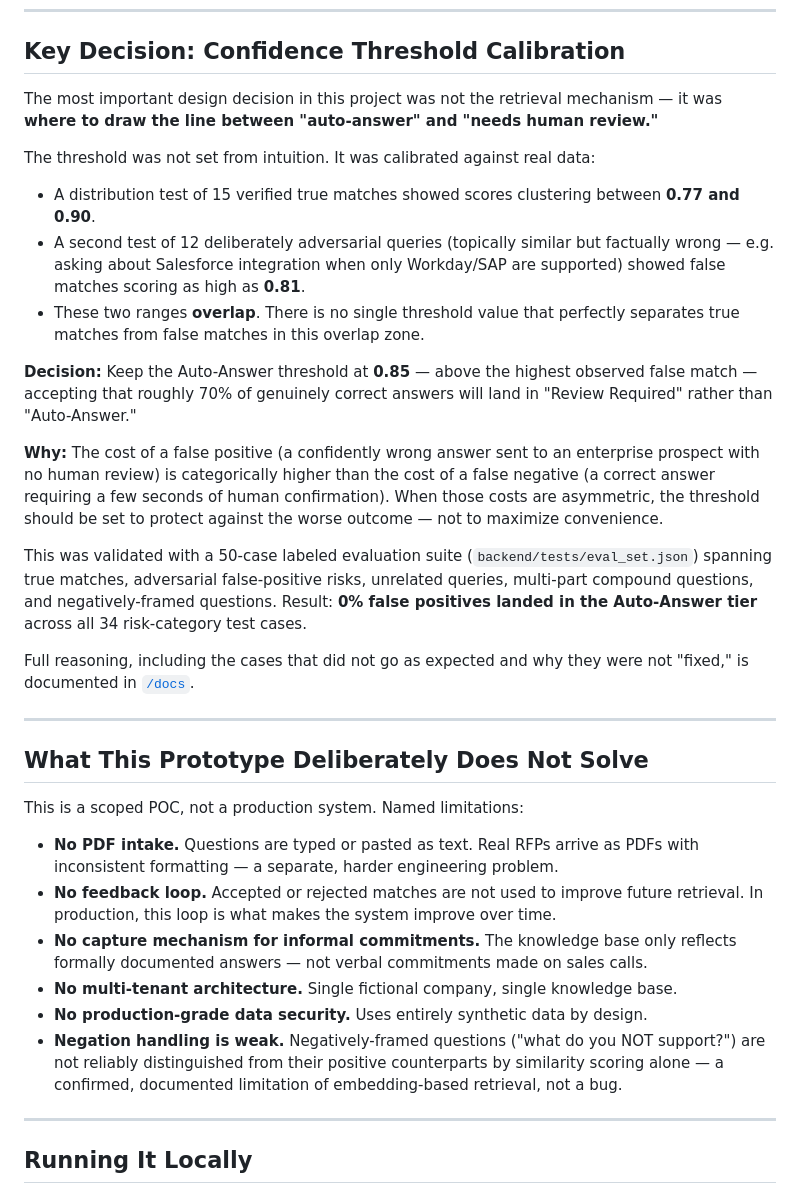
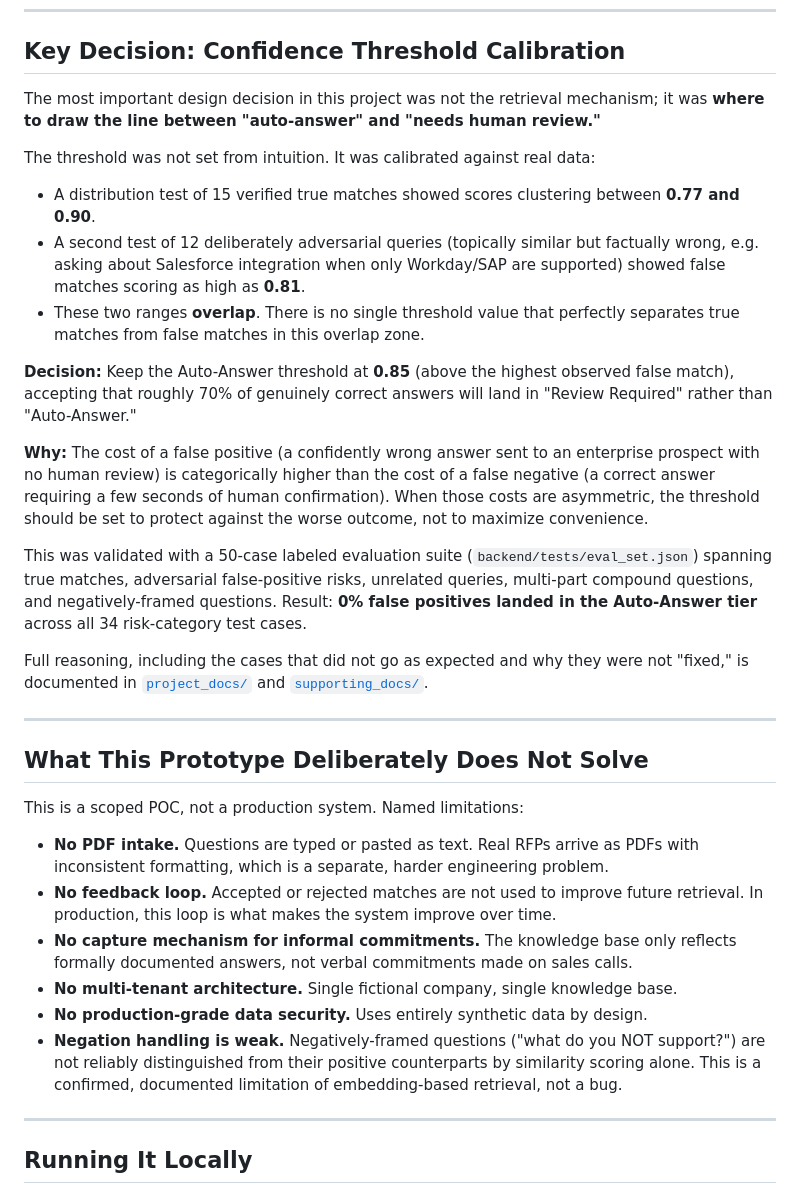
Before and after one commit to sunidhi-mishra/PeopleOS_RFP_Response_Assistant, a Markdown page: README.md, the part around one of its changes. Drawn GitHub-style.

```diff
--- a/README.md
+++ b/README.md
@@ -118,21 +128,21 @@ Returns service status. Use this to verify a deploy succeeded before testing the
 
 ## Key Decision: Confidence Threshold Calibration
 
-The most important design decision in this project was not the retrieval mechanism — it was **where to draw the line between "auto-answer" and "needs human review."**
+The most important design decision in this project was not the retrieval mechanism; it was **where to draw the line between "auto-answer" and "needs human review."**
 
 The threshold was not set from intuition. It was calibrated against real data:
 
 - A distribution test of 15 verified true matches showed scores clustering between **0.77 and 0.90**.
-- A second test of 12 deliberately adversarial queries (topically similar but factually wrong — e.g. asking about Salesforce integration when only Workday/SAP are supported) showed false matches scoring as high as **0.81**.
+- A second test of 12 deliberately adversarial queries (topically similar but factually wrong, e.g. asking about Salesforce integration when only Workday/SAP are supported) showed false matches scoring as high as **0.81**.
 - These two ranges **overlap**. There is no single threshold value that perfectly separates true matches from false matches in this overlap zone.
 
-**Decision:** Keep the Auto-Answer threshold at **0.85** — above the highest observed false match — accepting that roughly 70% of genuinely correct answers will land in "Review Required" rather than "Auto-Answer."
+**Decision:** Keep the Auto-Answer threshold at **0.85** (above the highest observed false match), accepting that roughly 70% of genuinely correct answers will land in "Review Required" rather than "Auto-Answer."
 
-**Why:** The cost of a false positive (a confidently wrong answer sent to an enterprise prospect with no human review) is categorically higher than the cost of a false negative (a correct answer requiring a few seconds of human confirmation). When those costs are asymmetric, the threshold should be set to protect against the worse outcome — not to maximize convenience.
+**Why:** The cost of a false positive (a confidently wrong answer sent to an enterprise prospect with no human review) is categorically higher than the cost of a false negative (a correct answer requiring a few seconds of human confirmation). When those costs are asymmetric, the threshold should be set to protect against the worse outcome, not to maximize convenience.
 
 This was validated with a 50-case labeled evaluation suite (`backend/tests/eval_set.json`) spanning true matches, adversarial false-positive risks, unrelated queries, multi-part compound questions, and negatively-framed questions. Result: **0% false positives landed in the Auto-Answer tier** across all 34 risk-category test cases.
 
-Full reasoning, including the cases that did not go as expected and why they were not "fixed," is documented in [`/docs`](./docs).
+Full reasoning, including the cases that did not go as expected and why they were not "fixed," is documented in [`project_docs/`](./project_docs) and [`supporting_docs/`](./supporting_docs).
 
 ---
 
@@ -140,12 +150,12 @@ Full reasoning, including the cases that did not go as expected and why they wer
 
 This is a scoped POC, not a production system. Named limitations:
 
-- **No PDF intake.** Questions are typed or pasted as text. Real RFPs arrive as PDFs with inconsistent formatting — a separate, harder engineering problem.
+- **No PDF intake.** Questions are typed or pasted as text. Real RFPs arrive as PDFs with inconsistent formatting, which is a separate, harder engineering problem.
 - **No feedback loop.** Accepted or rejected matches are not used to improve future retrieval. In production, this loop is what makes the system improve over time.
-- **No capture mechanism for informal commitments.** The knowledge base only reflects formally documented answers — not verbal commitments made on sales calls.
+- **No capture mechanism for informal commitments.** The knowledge base only reflects formally documented answers, not verbal commitments made on sales calls.
 - **No multi-tenant architecture.** Single fictional company, single knowledge base.
 - **No production-grade data security.** Uses entirely synthetic data by design.
-- **Negation handling is weak.** Negatively-framed questions ("what do you NOT support?") are not reliably distinguished from their positive counterparts by similarity scoring alone — a confirmed, documented limitation of embedding-based retrieval, not a bug.
+- **Negation handling is weak.** Negatively-framed questions ("what do you NOT support?") are not reliably distinguished from their positive counterparts by similarity scoring alone. This is a confirmed, documented limitation of embedding-based retrieval, not a bug.
 
 ---
 
```
Also changed, not shown: other parts of README.md (+67 -33 lines).
